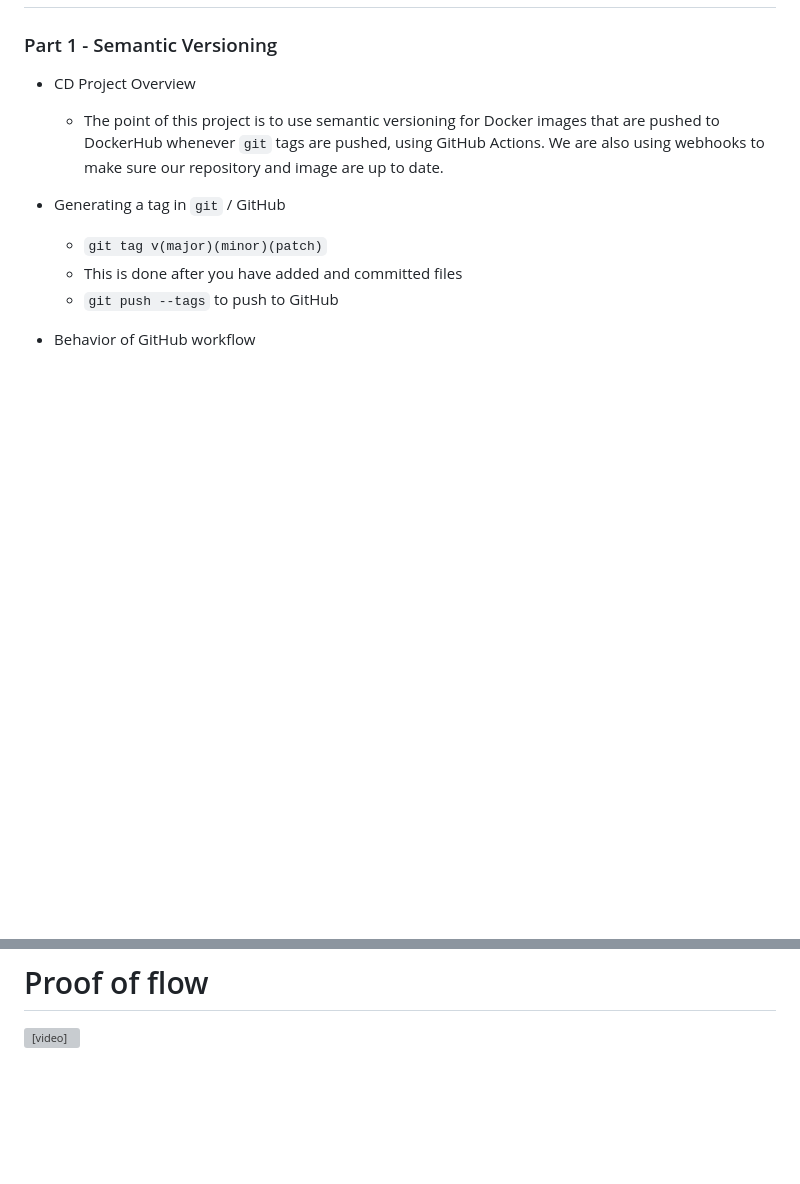
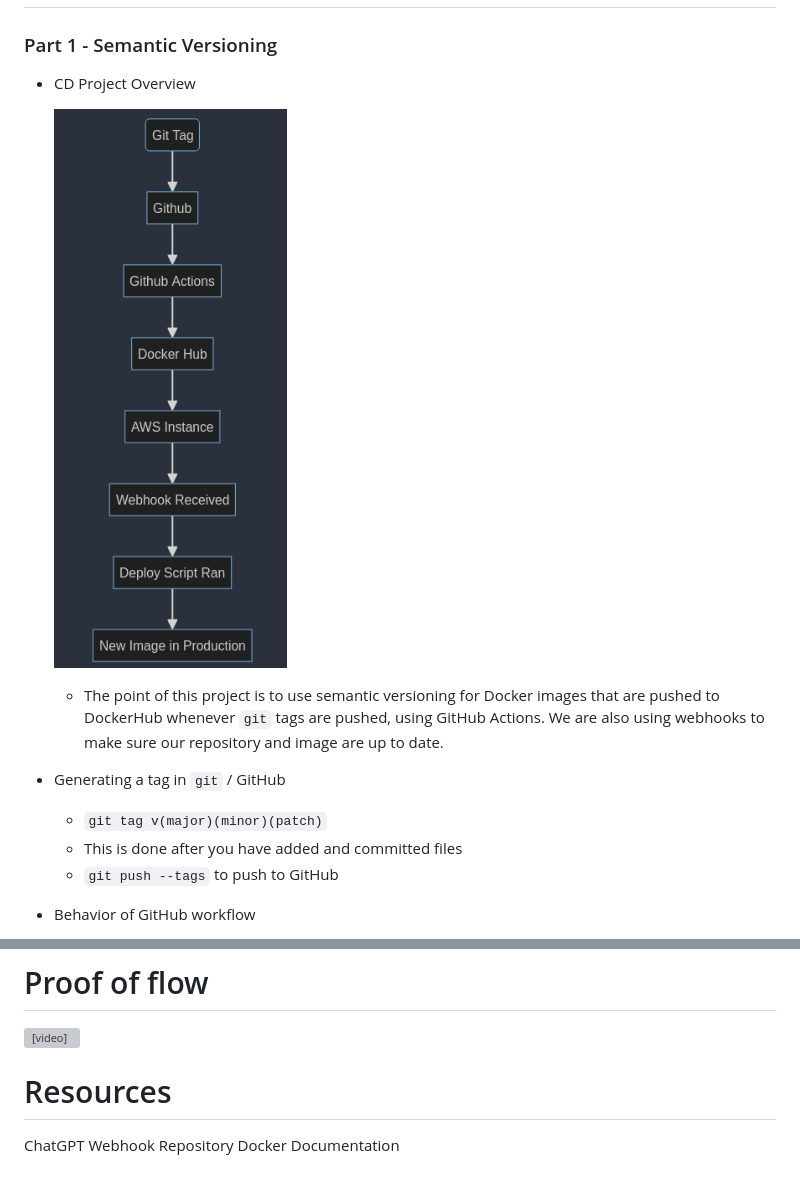
Before and after one commit to WSU-kduncan/s24cicd-1blckhrt, a Markdown page: README-CD.md, 2 parts joined by grey strips. GitHub-like rendering; pictures changed too: images/diagram.png; blank space fills up the shorter version; grey boxes are pictures that could not be loaded.

Commit message:
added diagram and resources

```diff
--- a/README-CD.md
+++ b/README-CD.md
@@ -5,6 +5,8 @@
 ### Part 1 - Semantic Versioning
 
 - CD Project Overview
+
+  ![alt text](./images/diagram.png)
 
   - The point of this project is to use semantic versioning for Docker images that are pushed to DockerHub whenever `git` tags are pushed, using GitHub Actions. We are also using webhooks to make sure our repository and image are up to date.
 
@@ -112,3 +114,9 @@
 # Proof of flow
 
 <video controls src="./videos/test.mp4" title="Test video"></video>
+
+# Resources
+
+ChatGPT
+Webhook Repository
+Docker Documentation
```
